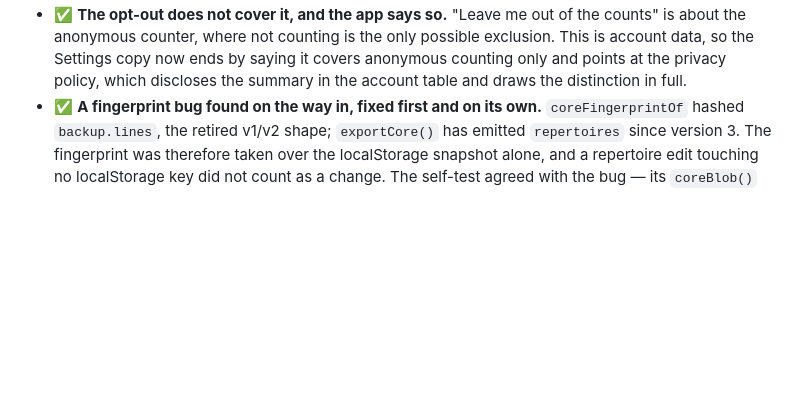
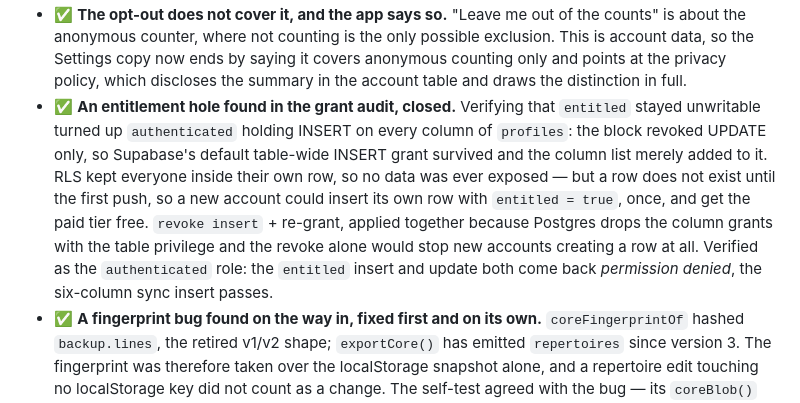
Before and after one commit to Marxal/obertura, a Markdown page: ROADMAP.md, the part around the change. GitHub-like rendering; blank space fills up the shorter version.

```diff
--- a/ROADMAP.md
+++ b/ROADMAP.md
@@ -1150,6 +1150,17 @@ numbers small enough to ride a push that was happening anyway.
   exclusion. This is account data, so the Settings copy now ends by saying it
   covers anonymous counting only and points at the privacy policy, which
   discloses the summary in the account table and draws the distinction in full.
+- ✅ **An entitlement hole found in the grant audit, closed.** Verifying that
+  `entitled` stayed unwritable turned up `authenticated` holding INSERT on every
+  column of `profiles`: the block revoked UPDATE only, so Supabase's default
+  table-wide INSERT grant survived and the column list merely added to it. RLS
+  kept everyone inside their own row, so no data was ever exposed — but a row
+  does not exist until the first push, so a new account could insert its own row
+  with `entitled = true`, once, and get the paid tier free. `revoke insert` +
+  re-grant, applied together because Postgres drops the column grants with the
+  table privilege and the revoke alone would stop new accounts creating a row at
+  all. Verified as the `authenticated` role: the `entitled` insert and update
+  both come back *permission denied*, the six-column sync insert passes.
 - ✅ **A fingerprint bug found on the way in, fixed first and on its own.**
   `coreFingerprintOf` hashed `backup.lines`, the retired v1/v2 shape;
   `exportCore()` has emitted `repertoires` since version 3. The fingerprint was
```
Also changed, not shown: SUPABASE-SYNC.md (+38 -5 lines).
